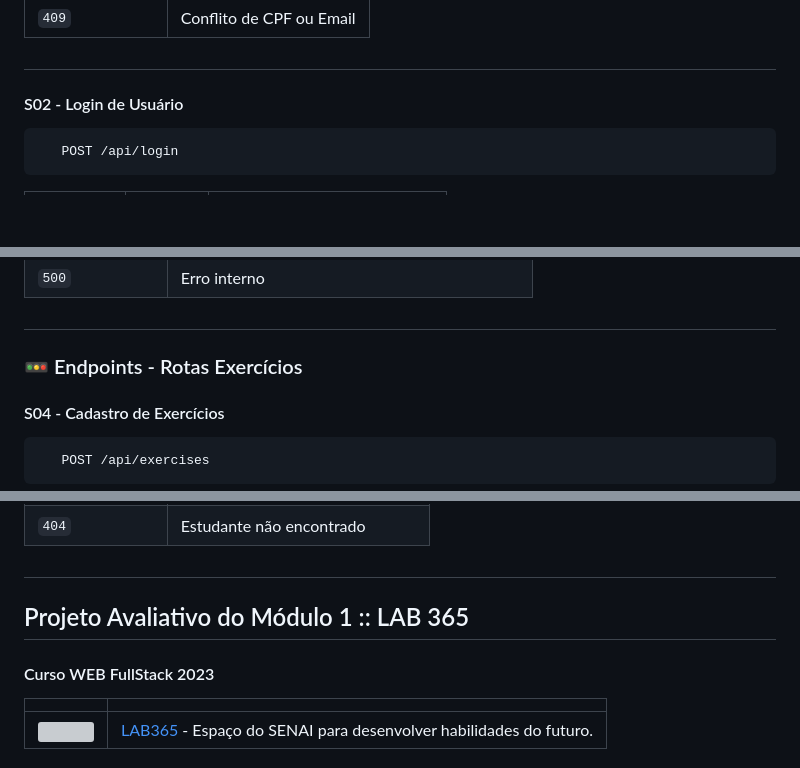
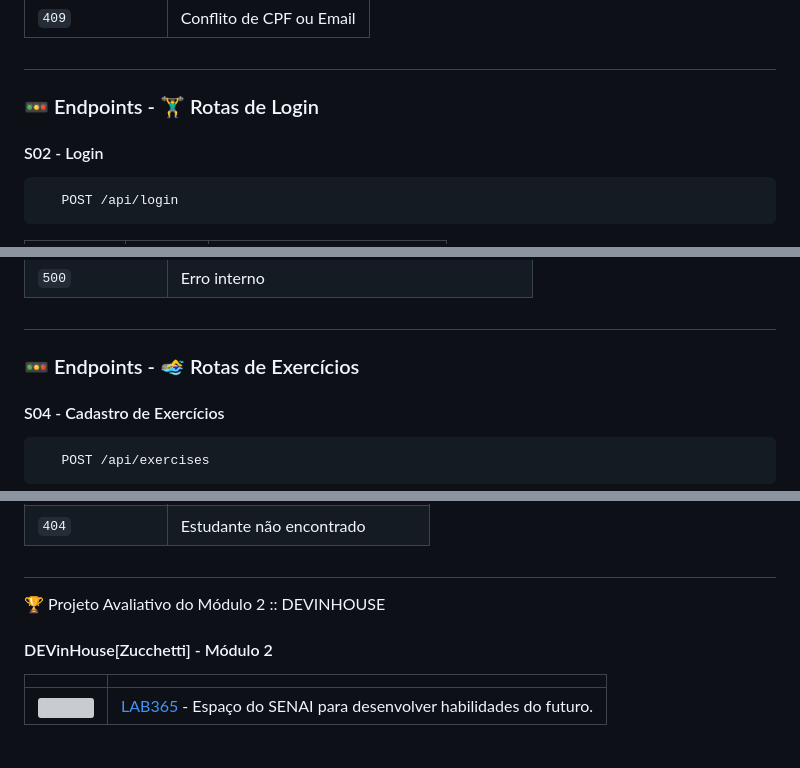
Before and after one commit to vdr3w/projeto-devinhouse-m2, a Markdown page: README.md, 3 parts joined by grey strips. Drawn GitHub-style; blank space fills up the shorter version; grey boxes are pictures that could not be loaded.

````diff
--- a/README.md
+++ b/README.md
@@ -107,7 +105,8 @@ Request JSON exemplo
 
 ##
 
-#### S02 - Login de Usuário
+### 🚥 Endpoints - 🏋️‍♂️ Rotas de Login
+#### S02 - Login
 
 ```http
    POST /api/login
@@ -167,7 +167,7 @@ Resposta JSON exemplo (depende dos dados do usuário autenticado)
 |  `500` | Erro interno|
 
 ##
-### 🚥 Endpoints - Rotas Exercícios
+### 🚥 Endpoints - 🏊‍♀️ Rotas de Exercícios
 #### S04 - Cadastro de Exercícios
 
 ```http
@@ -485,8 +485,8 @@ Não há response no body em caso de sucesso, o PDF é enviado como download.
 |  `404` | Estudante não encontrado|
 
 ##
-## Projeto Avaliativo do Módulo 1 :: LAB 365
-#### Curso WEB FullStack 2023
+🏆 Projeto Avaliativo do Módulo 2 :: DEVINHOUSE
+#### DEVinHouse[Zucchetti] - Módulo 2
 
 |        |                             |
 |  :--------- | :---------------------------------- |
````
Also changed, not shown: other parts of README.md (+28 -29 lines).
